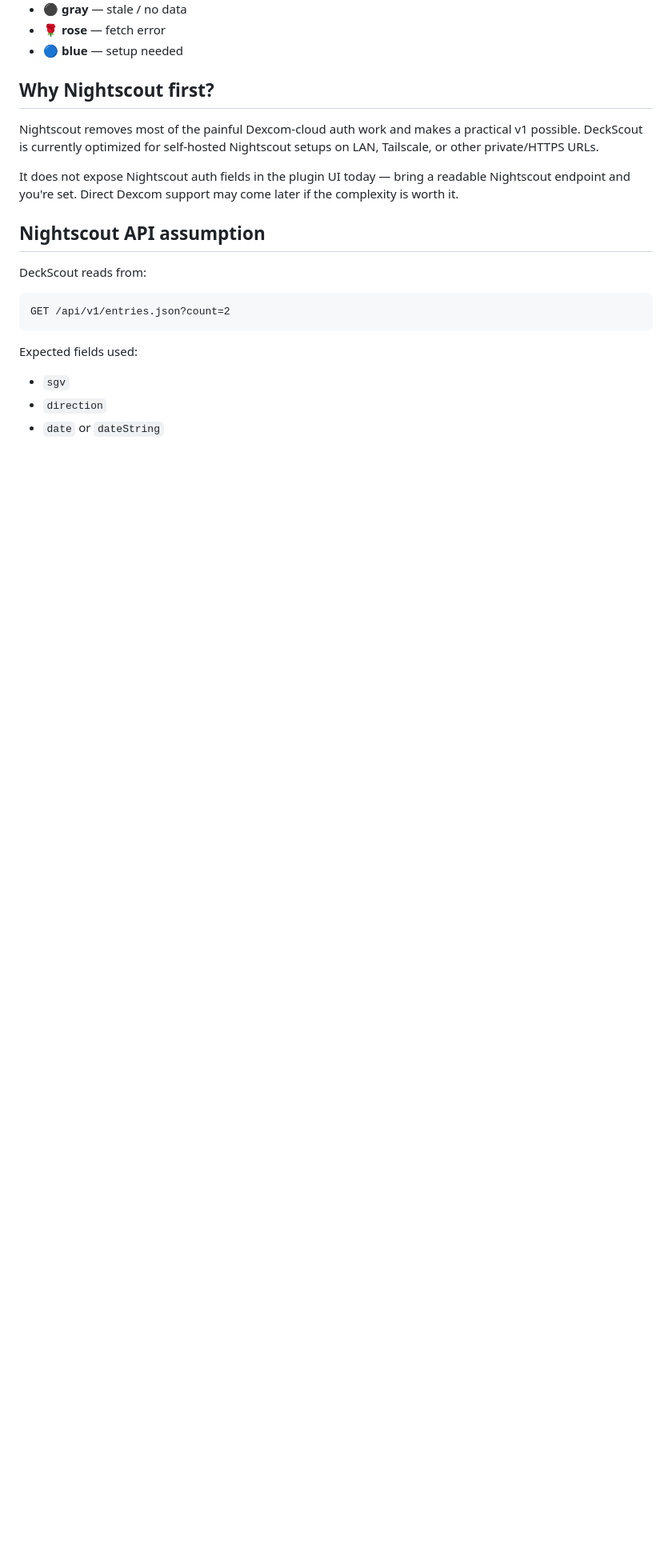
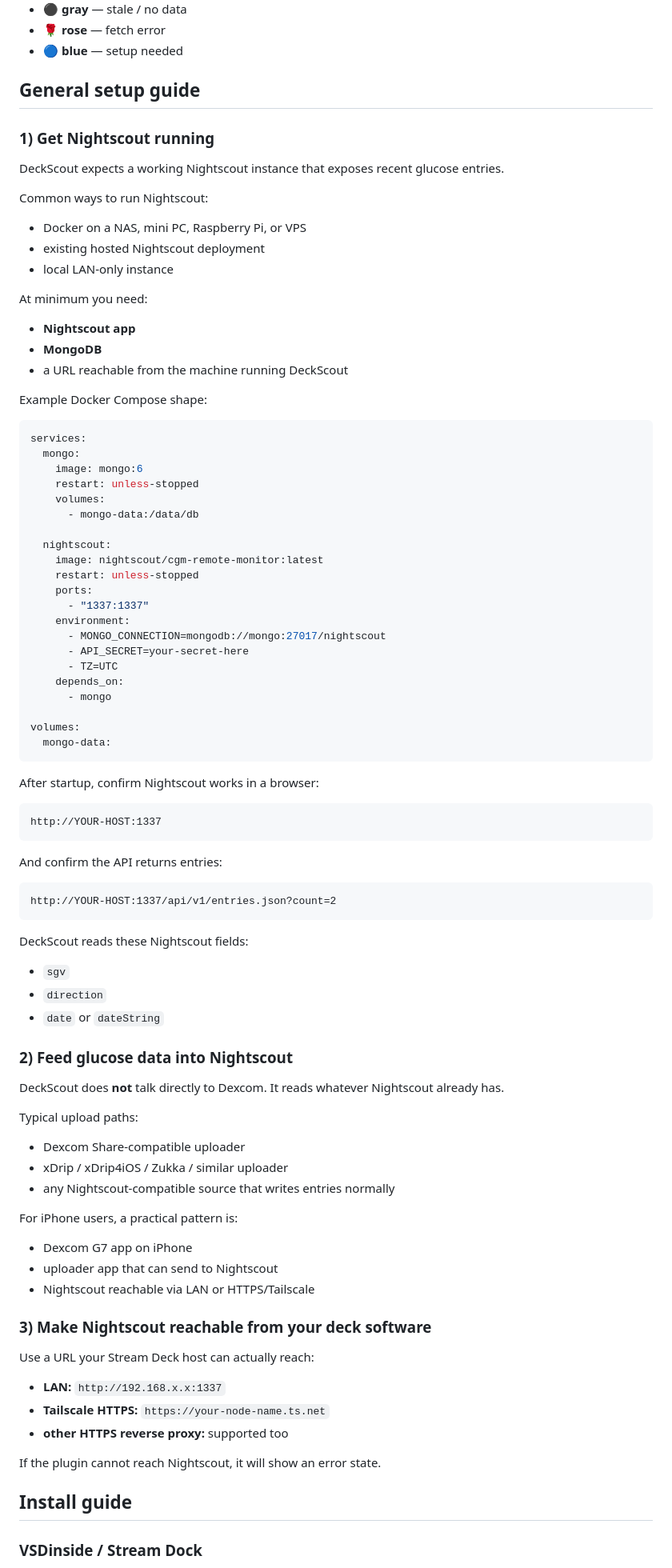
Before and after one commit to scampeer/DeckScout, a Markdown page: README.md, the part around one of its changes. Shown at 80% size. GitHub-like rendering; blank space fills up the shorter version.

Commit message:
Expand README with Nightscout and platform setup guide

````diff
--- a/README.md
+++ b/README.md
@@ -40,22 +38,90 @@ Each subfolder has a platform-specific README with install and setup instruction
 - 🌹 **rose** — fetch error
 - 🔵 **blue** — setup needed
 
-## Why Nightscout first?
+## General setup guide
 
-Nightscout removes most of the painful Dexcom-cloud auth work and makes a practical v1 possible. DeckScout is currently optimized for self-hosted Nightscout setups on LAN, Tailscale, or other private/HTTPS URLs.
+### 1) Get Nightscout running
 
-It does not expose Nightscout auth fields in the plugin UI today — bring a readable Nightscout endpoint and you're set. Direct Dexcom support may come later if the complexity is worth it.
+DeckScout expects a working Nightscout instance that exposes recent glucose entries.
 
-## Nightscout API assumption
+Common ways to run Nightscout:
+- Docker on a NAS, mini PC, Raspberry Pi, or VPS
+- existing hosted Nightscout deployment
+- local LAN-only instance
 
-DeckScout reads from:
+At minimum you need:
+- **Nightscout app**
+- **MongoDB**
+- a URL reachable from the machine running DeckScout
 
-```
-GET /api/v1/entries.json?count=2
+Example Docker Compose shape:
+
+```yaml
+services:
+  mongo:
+    image: mongo:6
+    restart: unless-stopped
+    volumes:
+      - mongo-data:/data/db
+
+  nightscout:
+    image: nightscout/cgm-remote-monitor:latest
+    restart: unless-stopped
+    ports:
+      - "1337:1337"
+    environment:
+      - MONGO_CONNECTION=mongodb://mongo:27017/nightscout
+      - API_SECRET=your-secret-here
+      - TZ=UTC
+    depends_on:
+      - mongo
+
+volumes:
+  mongo-data:
 ```
 
-Expected fields used:
+After startup, confirm Nightscout works in a browser:
+
+```text
+http://YOUR-HOST:1337
+```
+
+And confirm the API returns entries:
+
+```text
+http://YOUR-HOST:1337/api/v1/entries.json?count=2
+```
+
+DeckScout reads these Nightscout fields:
 - `sgv`
 - `direction`
 - `date` or `dateString`
 
+### 2) Feed glucose data into Nightscout
+
+DeckScout does **not** talk directly to Dexcom. It reads whatever Nightscout already has.
+
+Typical upload paths:
+- Dexcom Share-compatible uploader
+- xDrip / xDrip4iOS / Zukka / similar uploader
+- any Nightscout-compatible source that writes entries normally
+
+For iPhone users, a practical pattern is:
+- Dexcom G7 app on iPhone
+- uploader app that can send to Nightscout
+- Nightscout reachable via LAN or HTTPS/Tailscale
+
+### 3) Make Nightscout reachable from your deck software
+
+Use a URL your Stream Deck host can actually reach:
+
+- **LAN:** `http://192.168.x.x:1337`
+- **Tailscale HTTPS:** `https://your-node-name.ts.net`
+- **other HTTPS reverse proxy:** supported too
+
+If the plugin cannot reach Nightscout, it will show an error state.
+
+## Install guide
+
+### VSDinside / Stream Dock
+
````
Also changed, not shown: other parts of README.md (+53 -17 lines).
